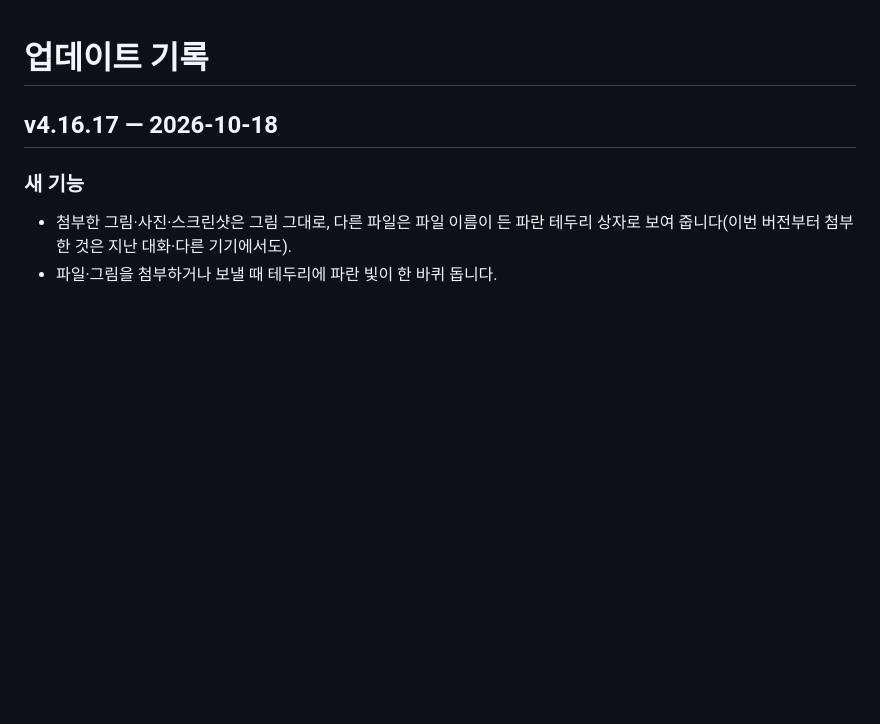
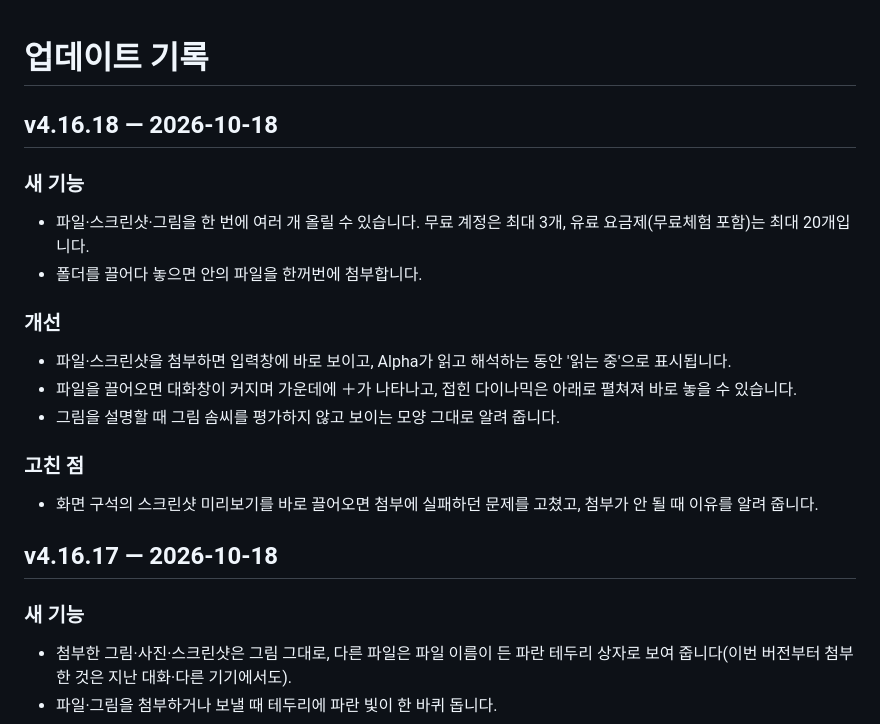
Before and after one commit to mango222211/alpha-downloads, a Markdown page: CHANGELOG.md, the part around the change. Drawn GitHub-style; blank space fills up the shorter version.

Commit message:
Update changelog for 4.16.18

```diff
--- a/CHANGELOG.md
+++ b/CHANGELOG.md
@@ -1,4 +1,18 @@
 # 업데이트 기록
+
+## v4.16.18 — 2026-10-18
+
+### 새 기능
+- 파일·스크린샷·그림을 한 번에 여러 개 올릴 수 있습니다. 무료 계정은 최대 3개, 유료 요금제(무료체험 포함)는 최대 20개입니다.
+- 폴더를 끌어다 놓으면 안의 파일을 한꺼번에 첨부합니다.
+
+### 개선
+- 파일·스크린샷을 첨부하면 입력창에 바로 보이고, Alpha가 읽고 해석하는 동안 '읽는 중'으로 표시됩니다.
+- 파일을 끌어오면 대화창이 커지며 가운데에 ＋가 나타나고, 접힌 다이나믹은 아래로 펼쳐져 바로 놓을 수 있습니다.
+- 그림을 설명할 때 그림 솜씨를 평가하지 않고 보이는 모양 그대로 알려 줍니다.
+
+### 고친 점
+- 화면 구석의 스크린샷 미리보기를 바로 끌어오면 첨부에 실패하던 문제를 고쳤고, 첨부가 안 될 때 이유를 알려 줍니다.
 
 ## v4.16.17 — 2026-10-18
 
```
